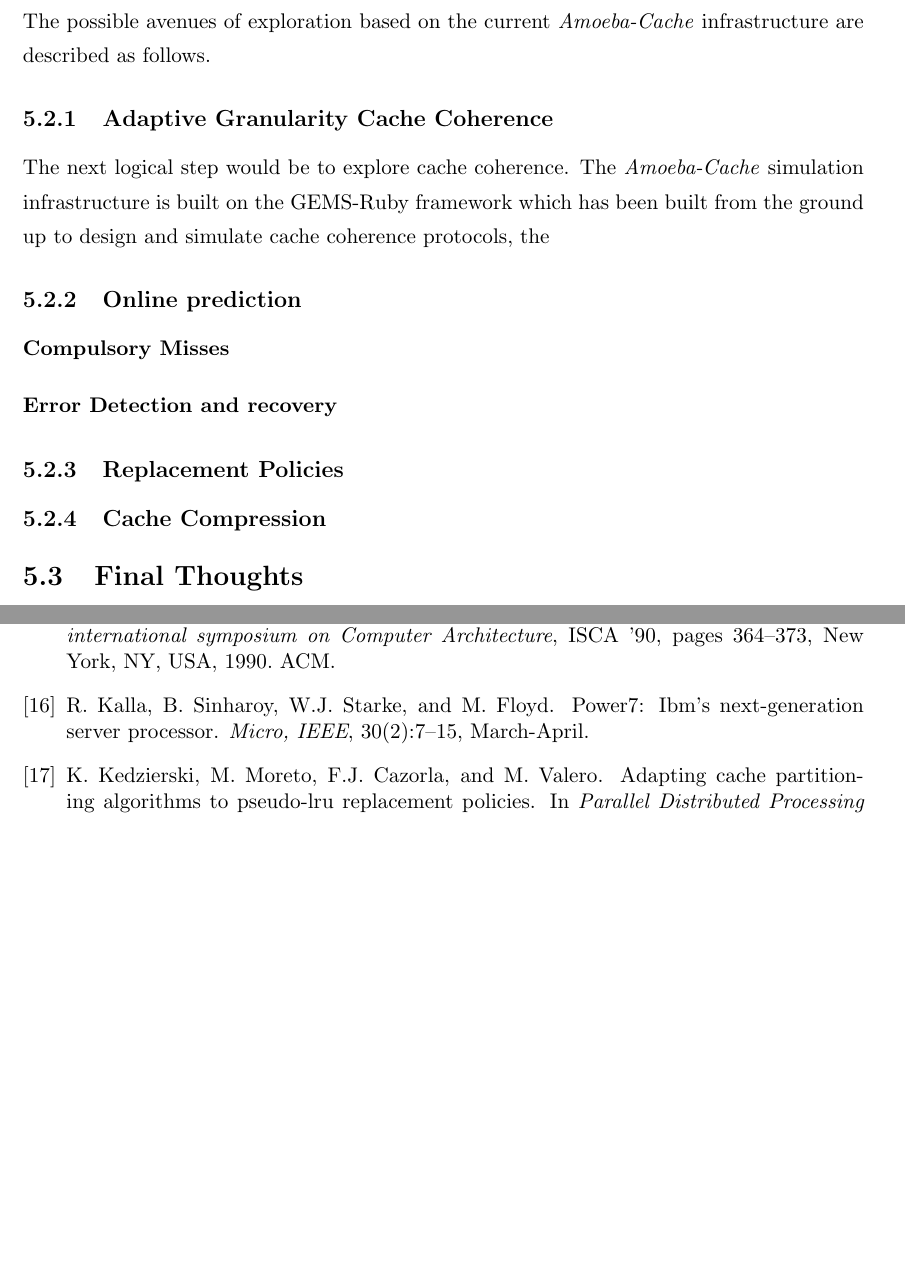
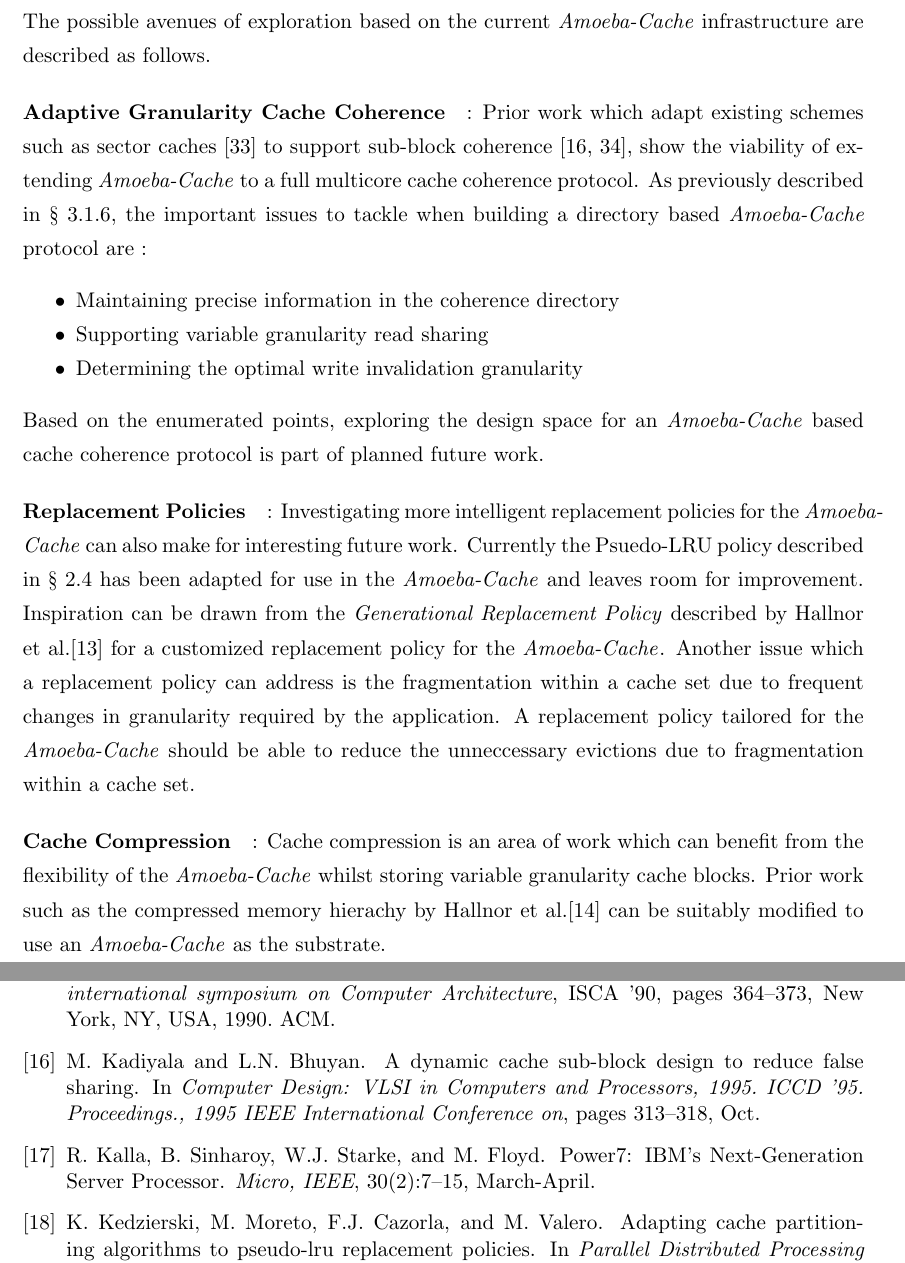
Before and after one commit to snehasish/Thesis, a LaTeX thesis (thes-full.tex, which reads files/09-conclusion.tex, files/thes-both.bib): two parts of pages 74 and 76 of 78, joined at a grey line, cut so that both start at the same text, the shorter picture padded with empty space. Compiled offline with pdfLaTeX.

Commit message:
First Draft

```diff
--- a/files/09-conclusion.tex
+++ b/files/09-conclusion.tex
@@ -22,12 +22,14 @@ We conclude that the \AC\ is a plausible design which can be implemented with co
 \section{Future Work}
 The possible avenues of exploration based on the current \AC\ infrastructure are described as follows.
 
-\subsection{Adaptive Granularity Cache Coherence}
-The next logical step would be to explore cache coherence. The \AC\ simulation infrastructure is built on the GEMS-Ruby framework which has been built from the ground up to design and simulate cache coherence protocols, the
+\paragraph{Adaptive Granularity Cache Coherence}: Prior work which adapt existing schemes such as sector caches~\cite{Rothman_Smith_2000} to support sub-block coherence~\cite{Subblock_Coherence,minerva}, show the viability of extending \AC\ to a full multicore cache coherence protocol. As previously described in \S~\ref{sec:coherence}, the important issues to tackle when building a directory based \AC\ protocol are :
+\begin{itemize}[noitemsep]
+	\item Maintaining precise information in the coherence directory
+	\item Supporting variable granularity read sharing
+	\item Determining the optimal write invalidation granularity
+\end{itemize}
+Based on the enumerated points, exploring the design space for an \AC\ based cache coherence protocol is part of planned future work.
 
-\subsection{Online prediction}
-\paragraph{Compulsory Misses}
-\paragraph{Error Detection and recovery}
-\subsection{Replacement Policies}
-\subsection{Cache Compression}
-\section{Final Thoughts}
+\paragraph{Replacement Policies}: Investigating more intelligent replacement policies for the \AC\ can also make for interesting future work. Currently the Psuedo-LRU policy described in \S~\ref{sec:replacement_policy} has been adapted for use in the \AC\ and leaves room for improvement. Inspiration can be drawn from the \textit{Generational Replacement Policy} described by Hallnor et al.\cite{Hallnor_Reinhardt_2000} for a customized replacement policy for the \AC{}. Another issue which a replacement policy can address is the fragmentation within a cache set due to frequent changes in granularity required by the application. A replacement policy tailored for the \AC\ should be able to reduce the unneccessary evictions due to fragmentation within a cache set.
+
+\paragraph{Cache Compression}: Cache compression is an area of work which can benefit from the flexibility of the \AC{} whilst storing variable granularity cache blocks. Prior work such as the compressed memory hierachy by Hallnor et al.\cite{Hallnor04acompressed} can be suitably modified to use an \AC\ as the substrate.
--- a/files/thes-both.bib
+++ b/files/thes-both.bib
@@ -575,3 +575,10 @@
 	doi = {10.1109/MM.2010.38},
 	ISSN = {0272-1732},
 }
+
+@INPROCEEDINGS{Subblock_Coherence,
+	author = {Kadiyala, M. and Bhuyan, L.N.},
+	booktitle = {Computer Design: VLSI in Computers and Processors, 1995. ICCD '95. Proceedings., 1995 IEEE International Conference on},
+	title = {A dynamic cache sub-block design to reduce false sharing},
+	year = {Oct},
+	pages = {313-318},
```
Also changed, not shown: files/06-architecture.tex (+1 -1 lines), thes-full.bbl, thes-full.pdf, files/thes-both.bib (32 more changed lines).
